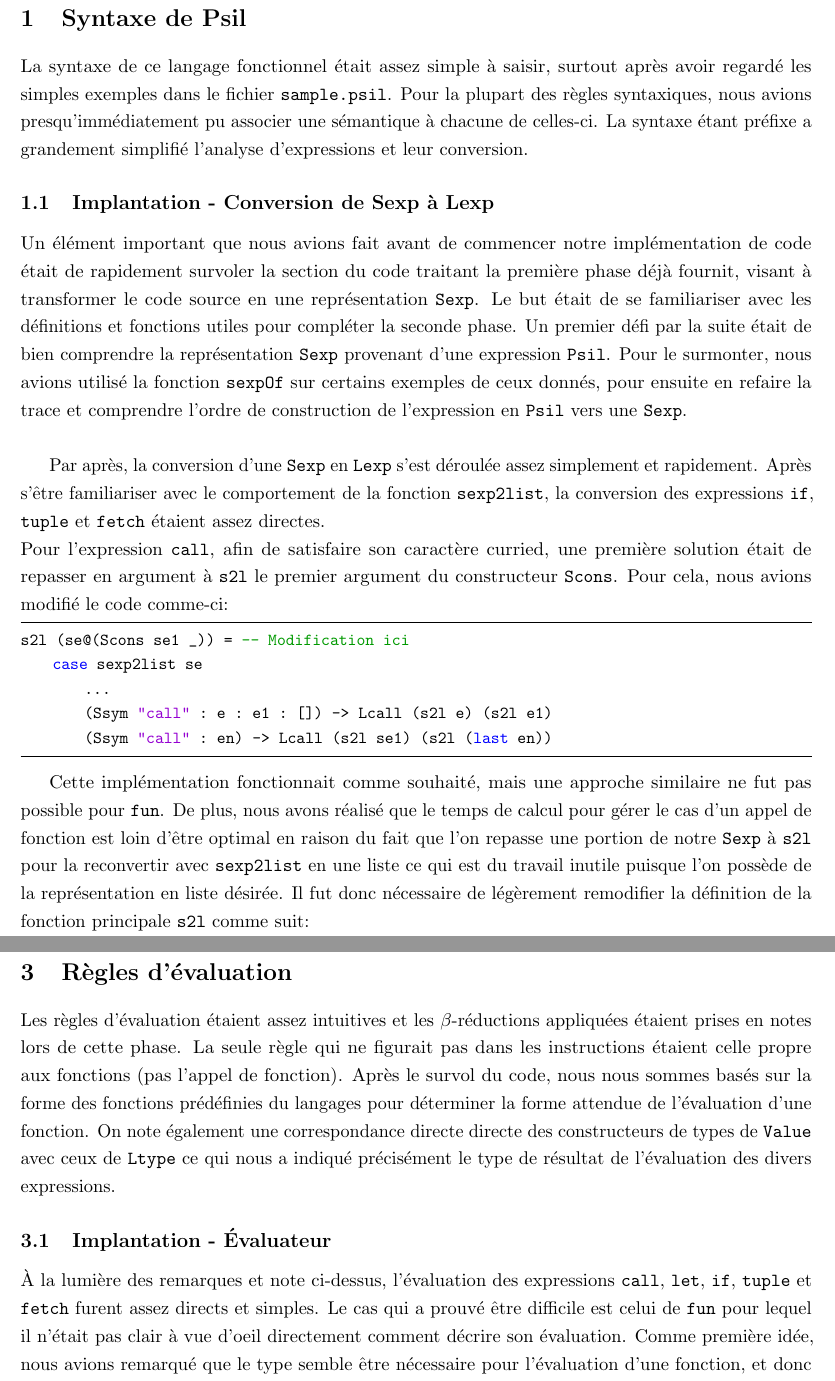
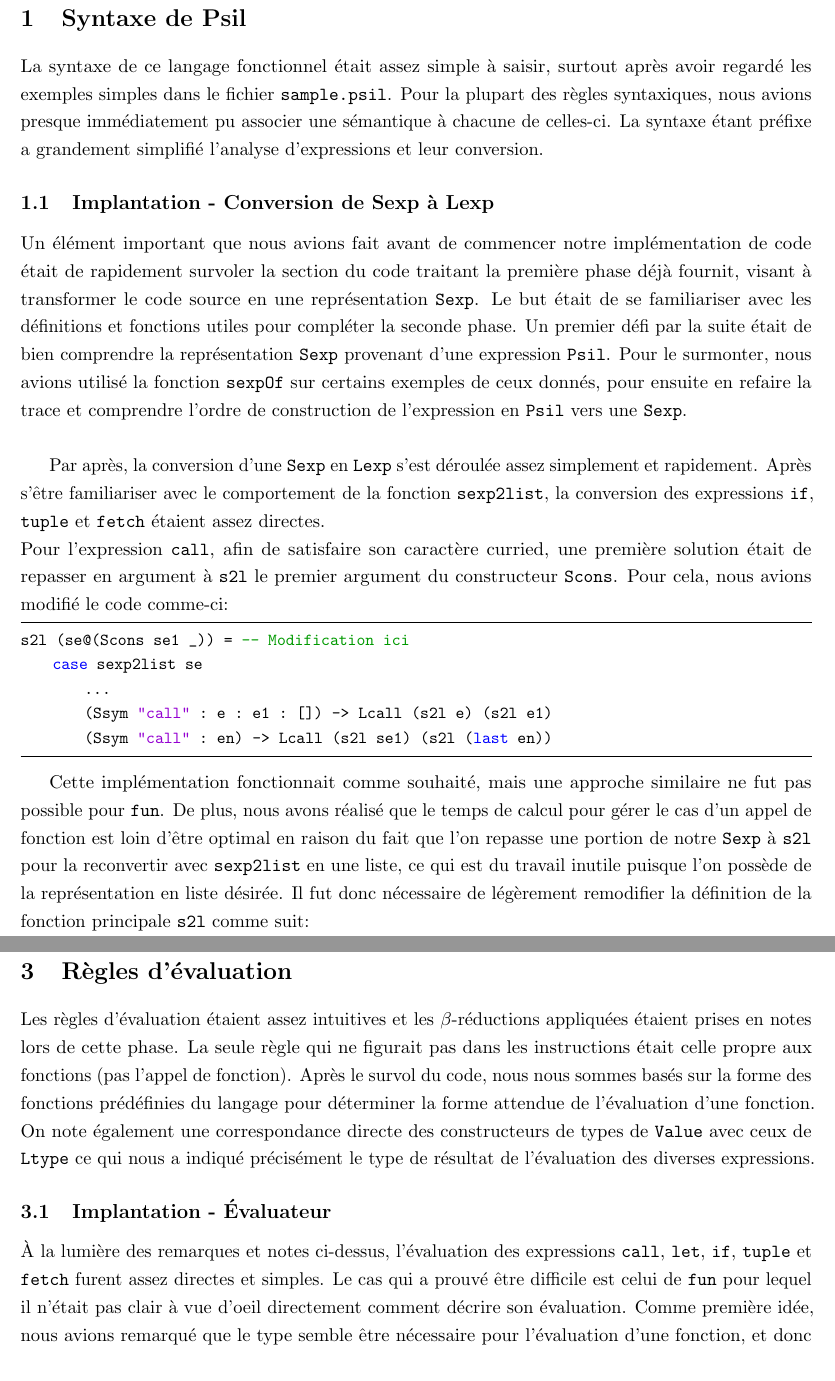
Before and after one commit to phil-gab99/IFT2035-TP1, a LaTeX document (Rapport/rapport.tex): two parts of pages 2 and 4 of 6, joined at a grey line, cut so that both start at the same text. Compiled offline with pdfLaTeX.

Commit message:
corrected minor errors in the rapport

```diff
--- a/Rapport/rapport.tex
+++ b/Rapport/rapport.tex
@@ -46,8 +46,8 @@
 \section{Syntaxe de Psil}
 
 La syntaxe de ce langage fonctionnel était assez simple à saisir, surtout
-après avoir regardé les simples exemples dans le fichier \texttt{sample.psil}.
-Pour la plupart des règles syntaxiques, nous avions presqu'immédiatement pu
+après avoir regardé les exemples simples dans le fichier \texttt{sample.psil}.
+Pour la plupart des règles syntaxiques, nous avions presque immédiatement pu
 associer une sémantique à chacune de celles-ci. La syntaxe étant préfixe a
 grandement simplifié l'analyse d'expressions et leur conversion.
 
@@ -84,7 +84,7 @@ Cette implémentation fonctionnait comme souhaité, mais une approche similaire
 ne fut pas possible pour \texttt{fun}. De plus, nous avons réalisé que le temps
 de calcul pour gérer le cas d'un appel de fonction est loin d'être optimal en
 raison du fait que l'on repasse une portion de notre \texttt{Sexp} à
-\texttt{s2l} pour la reconvertir avec \texttt{sexp2list} en une liste ce qui
+\texttt{s2l} pour la reconvertir avec \texttt{sexp2list} en une liste, ce qui
 est du travail inutile puisque l'on possède de la représentation en liste
 désirée. Il fut donc nécessaire de légèrement remodifier la définition de la
 fonction principale \texttt{s2l} comme suit:
@@ -171,19 +171,19 @@ confirmer que notre implantation s'est bien faite.
 
 Les règles d'évaluation étaient assez intuitives et les \(\beta\)-réductions
 appliquées étaient prises en notes lors de cette phase. La seule règle qui ne
-figurait pas dans les instructions étaient celle propre aux fonctions (pas
+figurait pas dans les instructions était celle propre aux fonctions (pas
 l'appel de fonction). Après le survol du code, nous nous sommes basés sur la
-forme des fonctions prédéfinies du langages pour déterminer la forme attendue
-de l'évaluation d'une fonction. On note également une correspondance directe
+forme des fonctions prédéfinies du langage pour déterminer la forme attendue
+de l'évaluation d'une fonction. On note également une correspondance
 directe des constructeurs de types de \texttt{Value} avec ceux de
 \texttt{Ltype} ce qui nous a indiqué précisément le type de résultat de
-l'évaluation des divers expressions.
+l'évaluation des diverses expressions.
 
 \subsection{Implantation - Évaluateur}
 
-À la lumière des remarques et note ci-dessus, l'évaluation des expressions
+À la lumière des remarques et notes ci-dessus, l'évaluation des expressions
 \texttt{call}, \texttt{let}, \texttt{if}, \texttt{tuple} et \texttt{fetch}
-furent assez directs et simples. Le cas qui a prouvé être difficile est celui
+furent assez directes et simples. Le cas qui a prouvé être difficile est celui
 de \texttt{fun} pour lequel il n'était pas clair à vue d'oeil directement
 comment décrire son évaluation. Comme première idée, nous avions remarqué que
 le type semble être nécessaire pour l'évaluation d'une fonction, et donc avions
```
Also changed, not shown: Rapport/rapport.tex (12 more changed lines).
